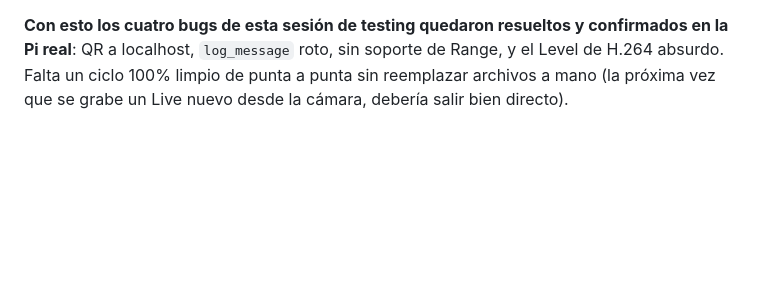
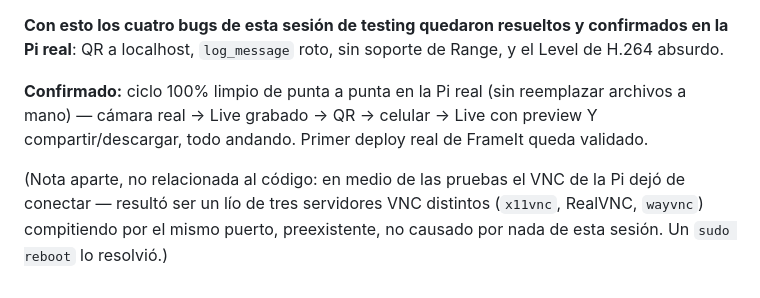
Before and after one commit to barrcarballo/frameIt, a Markdown page: BITACORA.md, the part around the change. GitHub-like rendering; blank space fills up the shorter version.

Commit message:
docs: confirmar ciclo completo validado en la Pi real

```diff
--- a/BITACORA.md
+++ b/BITACORA.md
@@ -564,6 +564,15 @@ re-convirtiendo el webm real de una sesión que había fallado: antes
 
 **Con esto los cuatro bugs de esta sesión de testing quedaron resueltos
 y confirmados en la Pi real**: QR a localhost, `log_message` roto, sin
-soporte de Range, y el Level de H.264 absurdo. Falta un ciclo 100%
-limpio de punta a punta sin reemplazar archivos a mano (la próxima vez
-que se grabe un Live nuevo desde la cámara, debería salir bien directo).
+soporte de Range, y el Level de H.264 absurdo.
+
+**Confirmado:** ciclo 100% limpio de punta a punta en la Pi real (sin
+reemplazar archivos a mano) — cámara real → Live grabado → QR → celular
+→ Live con preview Y compartir/descargar, todo andando. Primer deploy
+real de FrameIt queda validado.
+
+(Nota aparte, no relacionada al código: en medio de las pruebas el VNC
+de la Pi dejó de conectar — resultó ser un lío de tres servidores VNC
+distintos (`x11vnc`, RealVNC, `wayvnc`) compitiendo por el mismo puerto,
+preexistente, no causado por nada de esta sesión. Un `sudo reboot` lo
+resolvió.)
```
